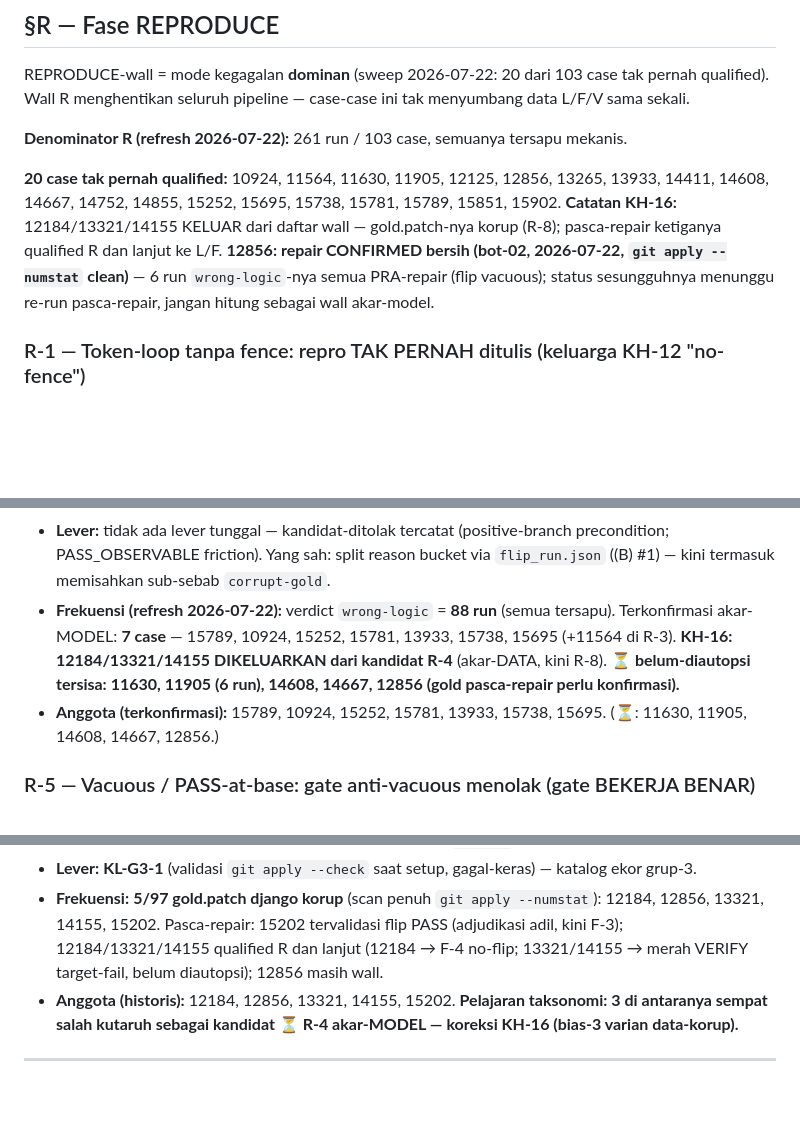
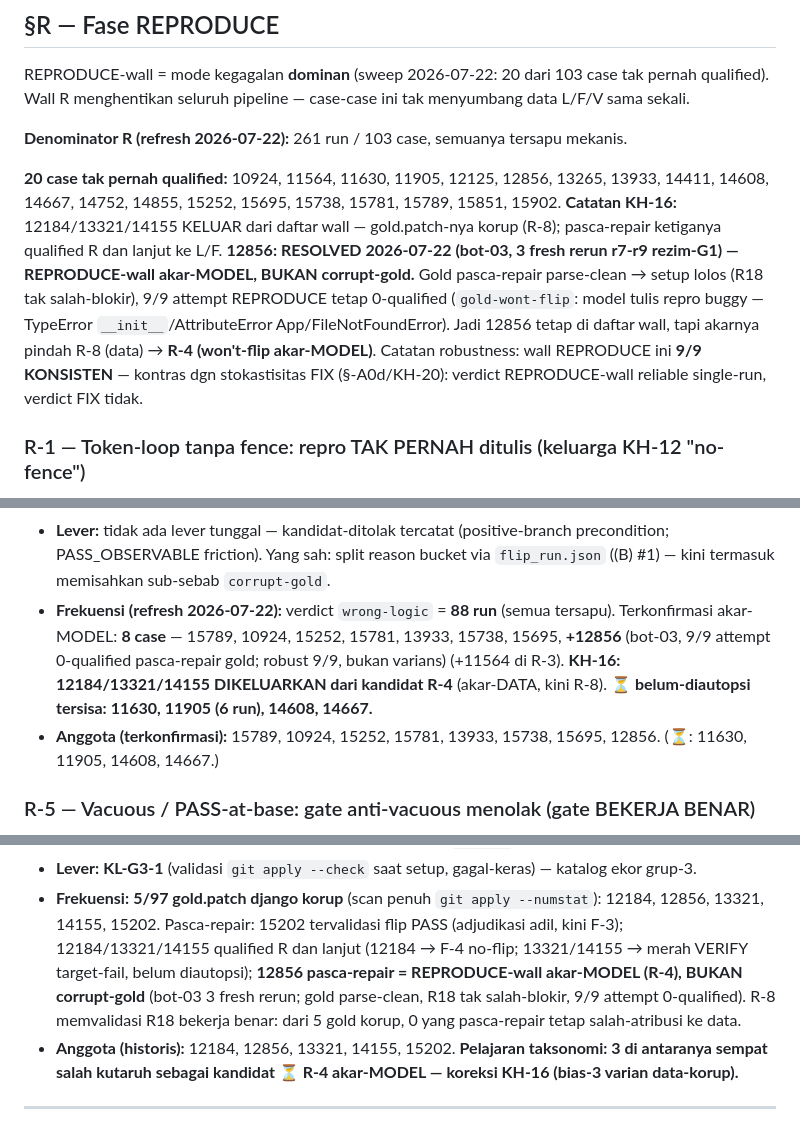
Before and after one commit to mirzaakhena/gemma-harness-swebench, a Markdown page: docs/taksonomi-kegagalan-per-fase.md, 3 parts joined by grey strips. Drawn GitHub-style; blank space fills up the shorter version.

Commit message:
docs(taksonomi): 12856 resolved - REPRODUCE-wall akar-MODEL (R-8->R-4), bukan corrupt-gold
bot-03 3 fresh rerun r7-r9 pasca-repair gold: 9/9 attempt 0-qualified (gold-wont-flip,
repro model buggy). Gold parse-clean -> R18 tak salah-blokir (validasi R18 benar).
R-4 akar-MODEL naik 7->8 case. Robustness: wall REPRODUCE 9/9 KONSISTEN vs stokastisitas
FIX (KH-20) - verdict REPRODUCE-wall reliable single-run, FIX tidak.

Agent: bot-04
Co-Authored-By: Claude Fable 5 <noreply@anthropic.com>

```diff
--- a/docs/taksonomi-kegagalan-per-fase.md
+++ b/docs/taksonomi-kegagalan-per-fase.md
@@ -64,10 +64,14 @@ data L/F/V sama sekali.
 **20 case tak pernah qualified:** 10924, 11564, 11630, 11905, 12125, 12856, 13265,
 13933, 14411, 14608, 14667, 14752, 14855, 15252, 15695, 15738, 15781, 15789, 15851,
 15902. **Catatan KH-16:** 12184/13321/14155 KELUAR dari daftar wall — gold.patch-nya
-korup (R-8); pasca-repair ketiganya qualified R dan lanjut ke L/F. **12856: repair
-CONFIRMED bersih (bot-02, 2026-07-22, `git apply --numstat` clean)** — 6 run
-`wrong-logic`-nya semua PRA-repair (flip vacuous); status sesungguhnya menunggu
-re-run pasca-repair, jangan hitung sebagai wall akar-model.
+korup (R-8); pasca-repair ketiganya qualified R dan lanjut ke L/F. **12856: RESOLVED
+2026-07-22 (bot-03, 3 fresh rerun r7-r9 rezim-G1) — REPRODUCE-wall akar-MODEL, BUKAN
+corrupt-gold.** Gold pasca-repair parse-clean → setup lolos (R18 tak salah-blokir),
+9/9 attempt REPRODUCE tetap 0-qualified (`gold-wont-flip`: model tulis repro buggy —
+TypeError `__init__`/AttributeError App/FileNotFoundError). Jadi 12856 tetap di daftar
+wall, tapi akarnya pindah R-8 (data) → **R-4 (won't-flip akar-MODEL)**. Catatan
+robustness: wall REPRODUCE ini **9/9 KONSISTEN** — kontras dgn stokastisitas FIX
+(§-A0d/KH-20): verdict REPRODUCE-wall reliable single-run, verdict FIX tidak.
 
 ### R-1 — Token-loop tanpa fence: repro TAK PERNAH ditulis (keluarga KH-12 "no-fence")
 
@@ -146,12 +150,13 @@ re-run pasca-repair, jangan hitung sebagai wall akar-model.
   precondition; PASS_OBSERVABLE friction). Yang sah: split reason bucket via
   `flip_run.json` ((B) #1) — kini termasuk memisahkan sub-sebab `corrupt-gold`.
 - **Frekuensi (refresh 2026-07-22):** verdict `wrong-logic` = **88 run** (semua
-  tersapu). Terkonfirmasi akar-MODEL: **7 case** — 15789, 10924, 15252, 15781, 13933,
-  15738, 15695 (+11564 di R-3). **KH-16: 12184/13321/14155 DIKELUARKAN dari
+  tersapu). Terkonfirmasi akar-MODEL: **8 case** — 15789, 10924, 15252, 15781, 13933,
+  15738, 15695, **+12856** (bot-03, 9/9 attempt 0-qualified pasca-repair gold; robust
+  9/9, bukan varians) (+11564 di R-3). **KH-16: 12184/13321/14155 DIKELUARKAN dari
   kandidat R-4** (akar-DATA, kini R-8). **⏳ belum-diautopsi tersisa: 11630, 11905
-  (6 run), 14608, 14667, 12856 (gold pasca-repair perlu konfirmasi).**
-- **Anggota (terkonfirmasi):** 15789, 10924, 15252, 15781, 13933, 15738, 15695.
-  (⏳: 11630, 11905, 14608, 14667, 12856.)
+  (6 run), 14608, 14667.**
+- **Anggota (terkonfirmasi):** 15789, 10924, 15252, 15781, 13933, 15738, 15695, 12856.
+  (⏳: 11630, 11905, 14608, 14667.)
 
 ### R-5 — Vacuous / PASS-at-base: gate anti-vacuous menolak (gate BEKERJA BENAR)
 
@@ -210,7 +215,10 @@ re-run pasca-repair, jangan hitung sebagai wall akar-model.
 - **Frekuensi:** **5/97 gold.patch django korup** (scan penuh `git apply --numstat`):
   12184, 12856, 13321, 14155, 15202. Pasca-repair: 15202 tervalidasi flip PASS
   (adjudikasi adil, kini F-3); 12184/13321/14155 qualified R dan lanjut (12184 → F-4
-  no-flip; 13321/14155 → merah VERIFY target-fail, belum diautopsi); 12856 masih wall.
+  no-flip; 13321/14155 → merah VERIFY target-fail, belum diautopsi); **12856 pasca-repair
+  = REPRODUCE-wall akar-MODEL (R-4), BUKAN corrupt-gold** (bot-03 3 fresh rerun; gold
+  parse-clean, R18 tak salah-blokir, 9/9 attempt 0-qualified). R-8 memvalidasi R18
+  bekerja benar: dari 5 gold korup, 0 yang pasca-repair tetap salah-atribusi ke data.
 - **Anggota (historis):** 12184, 12856, 13321, 14155, 15202. **Pelajaran taksonomi:
   3 di antaranya sempat salah kutaruh sebagai kandidat ⏳ R-4 akar-MODEL — koreksi
   KH-16 (bias-3 varian data-korup).**
```
